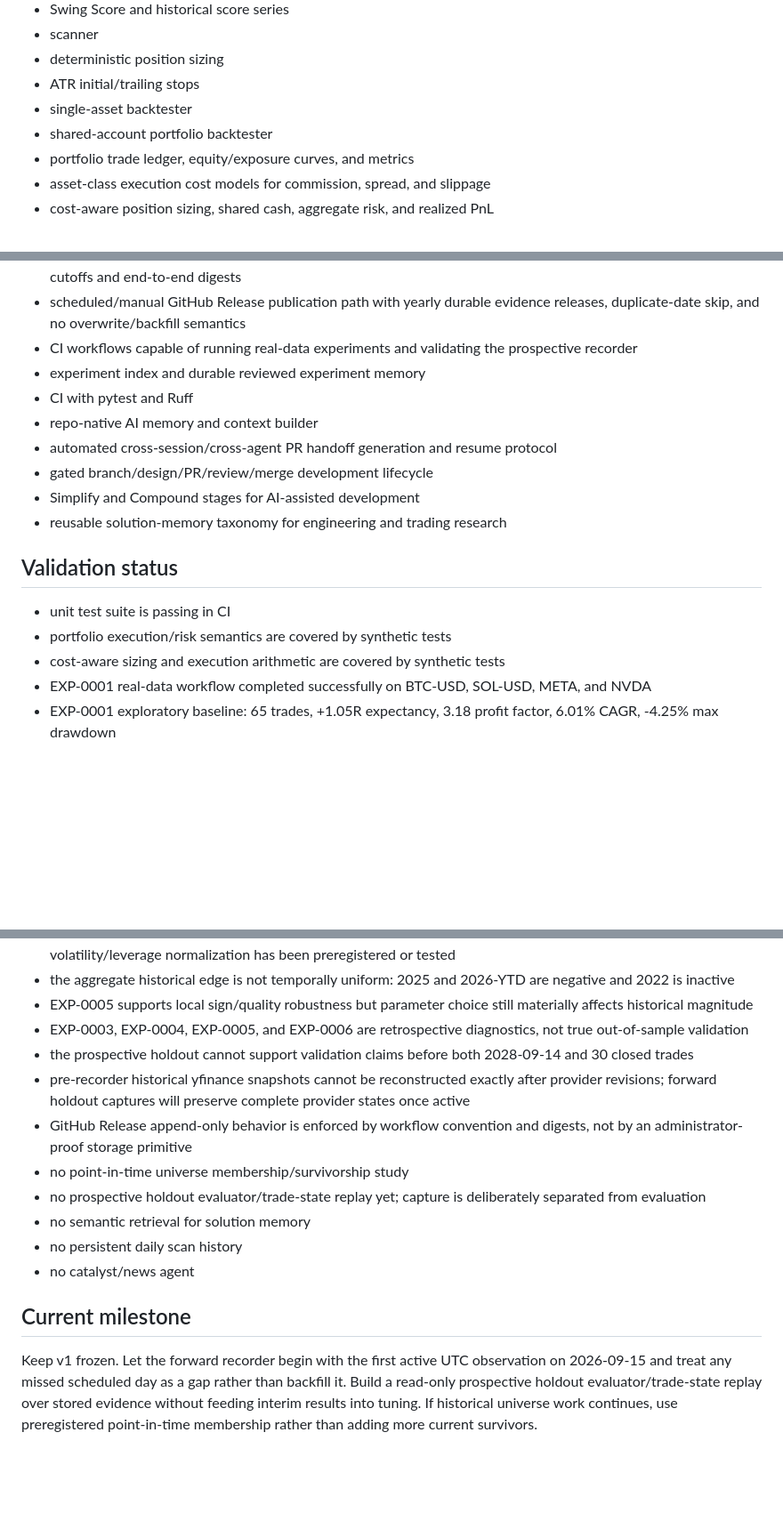
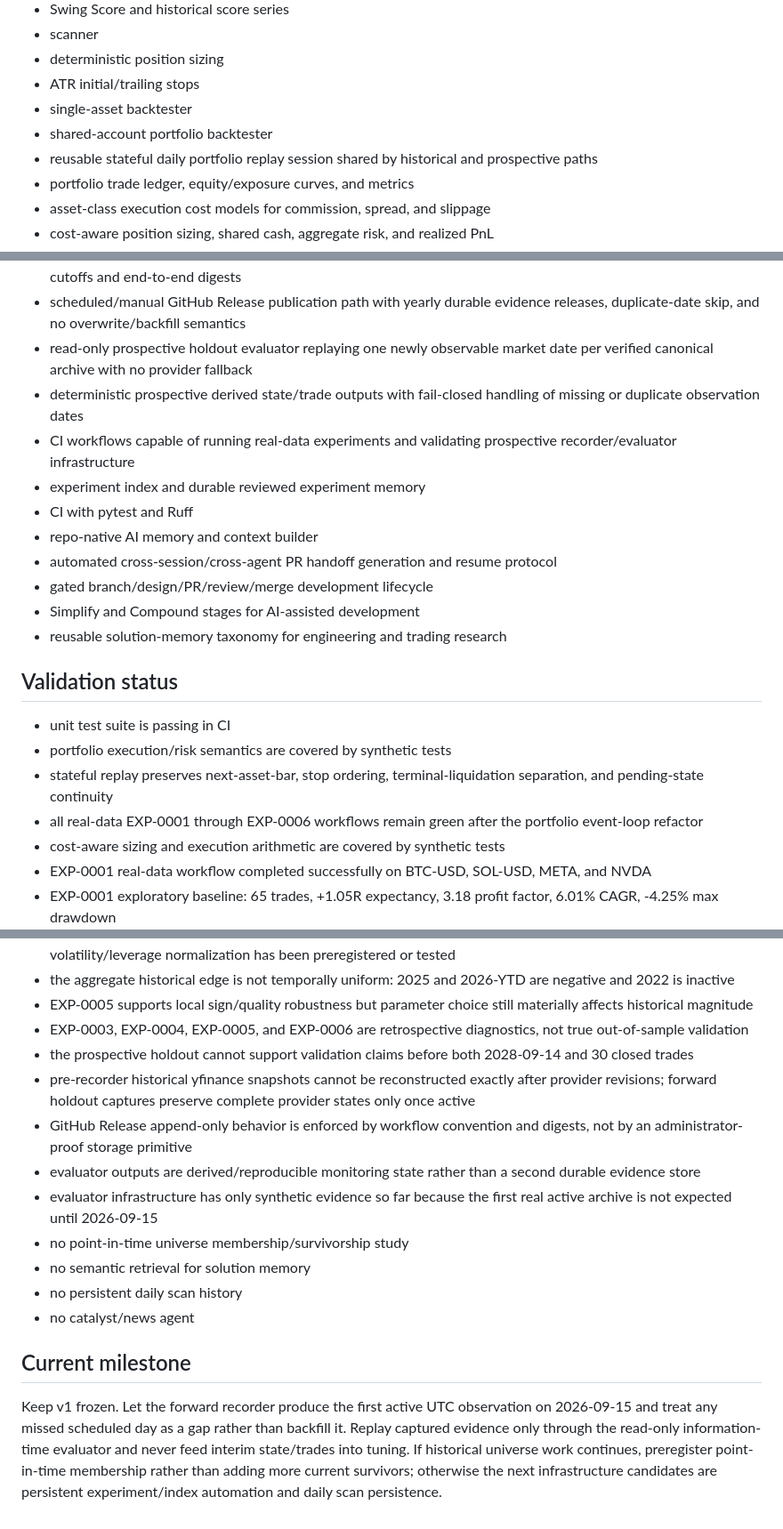
Before and after one commit to alexsdopstudio/swing-trader, a Markdown page: .ai/current-state.md, 3 parts joined by grey strips. Shown at 89% size. Rendered like a GitHub page; blank space fills up the shorter version.

Commit message:
docs(state): record prospective evaluator completion

```diff
--- a/.ai/current-state.md
+++ b/.ai/current-state.md
@@ -12,6 +12,7 @@ Last updated: 2026-09-12
 - ATR initial/trailing stops
 - single-asset backtester
 - shared-account portfolio backtester
+- reusable stateful daily portfolio replay session shared by historical and prospective paths
 - portfolio trade ledger, equity/exposure curves, and metrics
 - asset-class execution cost models for commission, spread, and slippage
 - cost-aware position sizing, shared cash, aggregate risk, and realized PnL
@@ -25,7 +26,9 @@ Last updated: 2026-09-12
 - preregistered prospective-v1 holdout protocol with byte-locked protocol fingerprint
 - current-date-only prospective holdout recorder preserving complete provider snapshots with exclusive UTC cutoffs and end-to-end digests
 - scheduled/manual GitHub Release publication path with yearly durable evidence releases, duplicate-date skip, and no overwrite/backfill semantics
-- CI workflows capable of running real-data experiments and validating the prospective recorder
+- read-only prospective holdout evaluator replaying one newly observable market date per verified canonical archive with no provider fallback
+- deterministic prospective derived state/trade outputs with fail-closed handling of missing or duplicate observation dates
+- CI workflows capable of running real-data experiments and validating prospective recorder/evaluator infrastructure
 - experiment index and durable reviewed experiment memory
 - CI with pytest and Ruff
 - repo-native AI memory and context builder
@@ -38,6 +41,8 @@ Last updated: 2026-09-12
 
 - unit test suite is passing in CI
 - portfolio execution/risk semantics are covered by synthetic tests
+- stateful replay preserves next-asset-bar, stop ordering, terminal-liquidation separation, and pending-state continuity
+- all real-data EXP-0001 through EXP-0006 workflows remain green after the portfolio event-loop refactor
 - cost-aware sizing and execution arithmetic are covered by synthetic tests
 - EXP-0001 real-data workflow completed successfully on BTC-USD, SOL-USD, META, and NVDA
 - EXP-0001 exploratory baseline: 65 trades, +1.05R expectancy, 3.18 profit factor, 6.01% CAGR, -4.25% max drawdown
@@ -79,14 +85,15 @@ Last updated: 2026-09-12
 - EXP-0005 supports local sign/quality robustness but parameter choice still materially affects historical magnitude
 - EXP-0003, EXP-0004, EXP-0005, and EXP-0006 are retrospective diagnostics, not true out-of-sample validation
 - the prospective holdout cannot support validation claims before both 2028-09-14 and 30 closed trades
-- pre-recorder historical yfinance snapshots cannot be reconstructed exactly after provider revisions; forward holdout captures will preserve complete provider states once active
+- pre-recorder historical yfinance snapshots cannot be reconstructed exactly after provider revisions; forward holdout captures preserve complete provider states only once active
 - GitHub Release append-only behavior is enforced by workflow convention and digests, not by an administrator-proof storage primitive
+- evaluator outputs are derived/reproducible monitoring state rather than a second durable evidence store
+- evaluator infrastructure has only synthetic evidence so far because the first real active archive is not expected until 2026-09-15
 - no point-in-time universe membership/survivorship study
-- no prospective holdout evaluator/trade-state replay yet; capture is deliberately separated from evaluation
 - no semantic retrieval for solution memory
 - no persistent daily scan history
 - no catalyst/news agent
 
 ## Current milestone
 
-Keep v1 frozen. Let the forward recorder begin with the first active UTC observation on 2026-09-15 and treat any missed scheduled day as a gap rather than backfill it. Build a read-only prospective holdout evaluator/trade-state replay over stored evidence without feeding interim results into tuning. If historical universe work continues, use preregistered point-in-time membership rather than adding more current survivors.
+Keep v1 frozen. Let the forward recorder produce the first active UTC observation on 2026-09-15 and treat any missed scheduled day as a gap rather than backfill it. Replay captured evidence only through the read-only information-time evaluator and never feed interim state/trades into tuning. If historical universe work continues, preregister point-in-time membership rather than adding more current survivors; otherwise the next infrastructure candidates are persistent experiment/index automation and daily scan persistence.
```
Also changed, not shown: other parts of .ai/current-state.md (+1 -0 lines).
